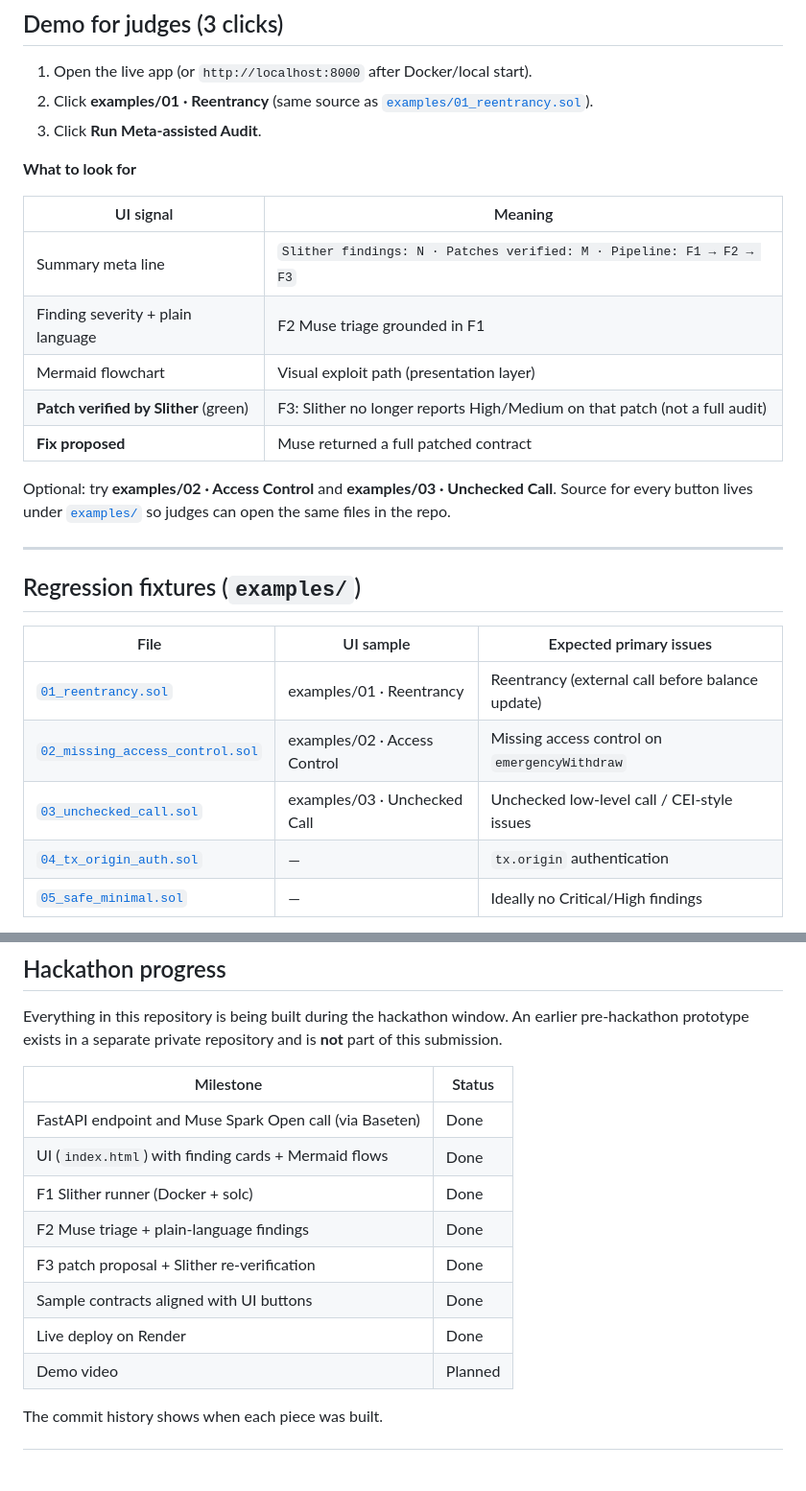
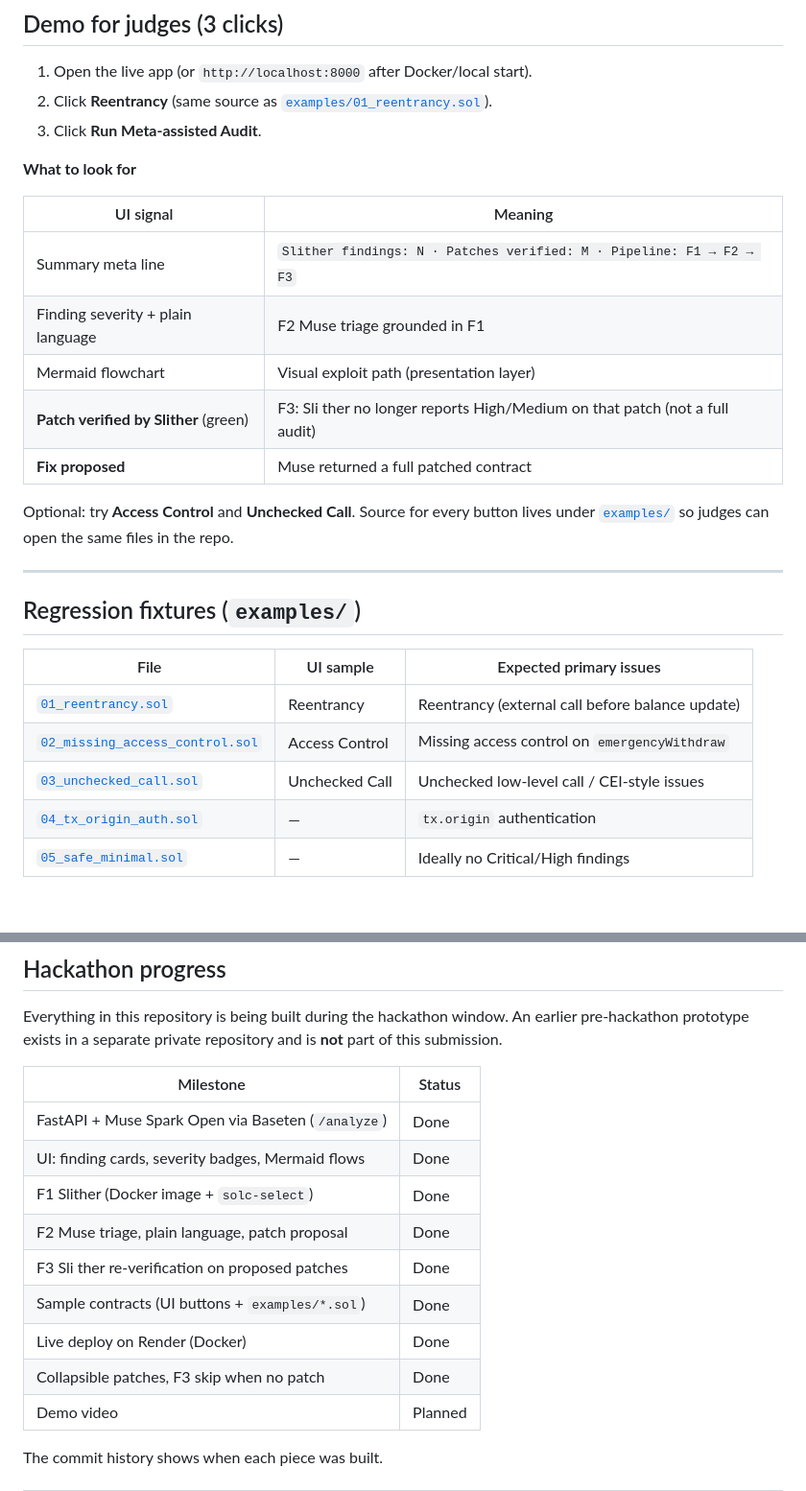
Before and after one commit to chokri29/SentryVision, a Markdown page: README.md, 2 parts joined by grey strips. Shown at 96% size. Drawn GitHub-style; blank space fills up the shorter version.

Commit message:
docs+ui: refresh progress table; plain sample button labels

```diff
--- a/README.md
+++ b/README.md
@@ -141,7 +141,7 @@ uvicorn main:app --reload --port 8000
 ## Demo for judges (3 clicks)
 
 1. Open the live app (or `http://localhost:8000` after Docker/local start).
-2. Click **examples/01 · Reentrancy** (same source as [`examples/01_reentrancy.sol`](examples/01_reentrancy.sol)).
+2. Click **Reentrancy** (same source as [`examples/01_reentrancy.sol`](examples/01_reentrancy.sol)).
 3. Click **Run Meta-assisted Audit**.
 
 **What to look for**
@@ -151,10 +151,10 @@ uvicorn main:app --reload --port 8000
 | Summary meta line | `Slither findings: N · Patches verified: M · Pipeline: F1 → F2 → F3` |
 | Finding severity + plain language | F2 Muse triage grounded in F1 |
 | Mermaid flowchart | Visual exploit path (presentation layer) |
-| **Patch verified by Slither** (green) | F3: Slither no longer reports High/Medium on that patch (not a full audit) |
+| **Patch verified by Slither** (green) | F3: Sli ther no longer reports High/Medium on that patch (not a full audit) |
 | **Fix proposed** | Muse returned a full patched contract |
 
-Optional: try **examples/02 · Access Control** and **examples/03 · Unchecked Call**. Source for every button lives under [`examples/`](examples/) so judges can open the same files in the repo.
+Optional: try **Access Control** and **Unchecked Call**. Source for every button lives under [`examples/`](examples/) so judges can open the same files in the repo.
 
 ---
 
@@ -162,9 +162,9 @@ Optional: try **examples/02 · Access Control** and **examples/03 · Unchecked C
 
 | File | UI sample | Expected primary issues |
 | --- | --- | --- |
-| [`01_reentrancy.sol`](examples/01_reentrancy.sol) | examples/01 · Reentrancy | Reentrancy (external call before balance update) |
-| [`02_missing_access_control.sol`](examples/02_missing_access_control.sol) | examples/02 · Access Control | Missing access control on `emergencyWithdraw` |
-| [`03_unchecked_call.sol`](examples/03_unchecked_call.sol) | examples/03 · Unchecked Call | Unchecked low-level call / CEI-style issues |
+| [`01_reentrancy.sol`](examples/01_reentrancy.sol) | Reentrancy | Reentrancy (external call before balance update) |
+| [`02_missing_access_control.sol`](examples/02_missing_access_control.sol) | Access Control | Missing access control on `emergencyWithdraw` |
+| [`03_unchecked_call.sol`](examples/03_unchecked_call.sol) | Unchecked Call | Unchecked low-level call / CEI-style issues |
 | [`04_tx_origin_auth.sol`](examples/04_tx_origin_auth.sol) | — | `tx.origin` authentication |
 | [`05_safe_minimal.sol`](examples/05_safe_minimal.sol) | — | Ideally no Critical/High findings |
 
@@ -178,13 +178,14 @@ Everything in this repository is being built during the hackathon window. An ear
 
 | Milestone | Status |
 | --- | --- |
-| FastAPI endpoint and Muse Spark Open call (via Baseten) | Done |
-| UI (`index.html`) with finding cards + Mermaid flows | Done |
-| F1 Slither runner (Docker + solc) | Done |
-| F2 Muse triage + plain-language findings | Done |
-| F3 patch proposal + Slither re-verification | Done |
-| Sample contracts aligned with UI buttons | Done |
-| Live deploy on Render | Done |
+| FastAPI + Muse Spark Open via Baseten (`/analyze`) | Done |
+| UI: finding cards, severity badges, Mermaid flows | Done |
+| F1 Slither (Docker image + `solc-select`) | Done |
+| F2 Muse triage, plain language, patch proposal | Done |
+| F3 Sli ther re-verification on proposed patches | Done |
+| Sample contracts (UI buttons + `examples/*.sol`) | Done |
+| Live deploy on Render (Docker) | Done |
+| Collapsible patches, F3 skip when no patch | Done |
 | Demo video | Planned |
 
 The commit history shows when each piece was built.
```
Also changed, not shown: other parts of README.md (+1 -1 lines).
